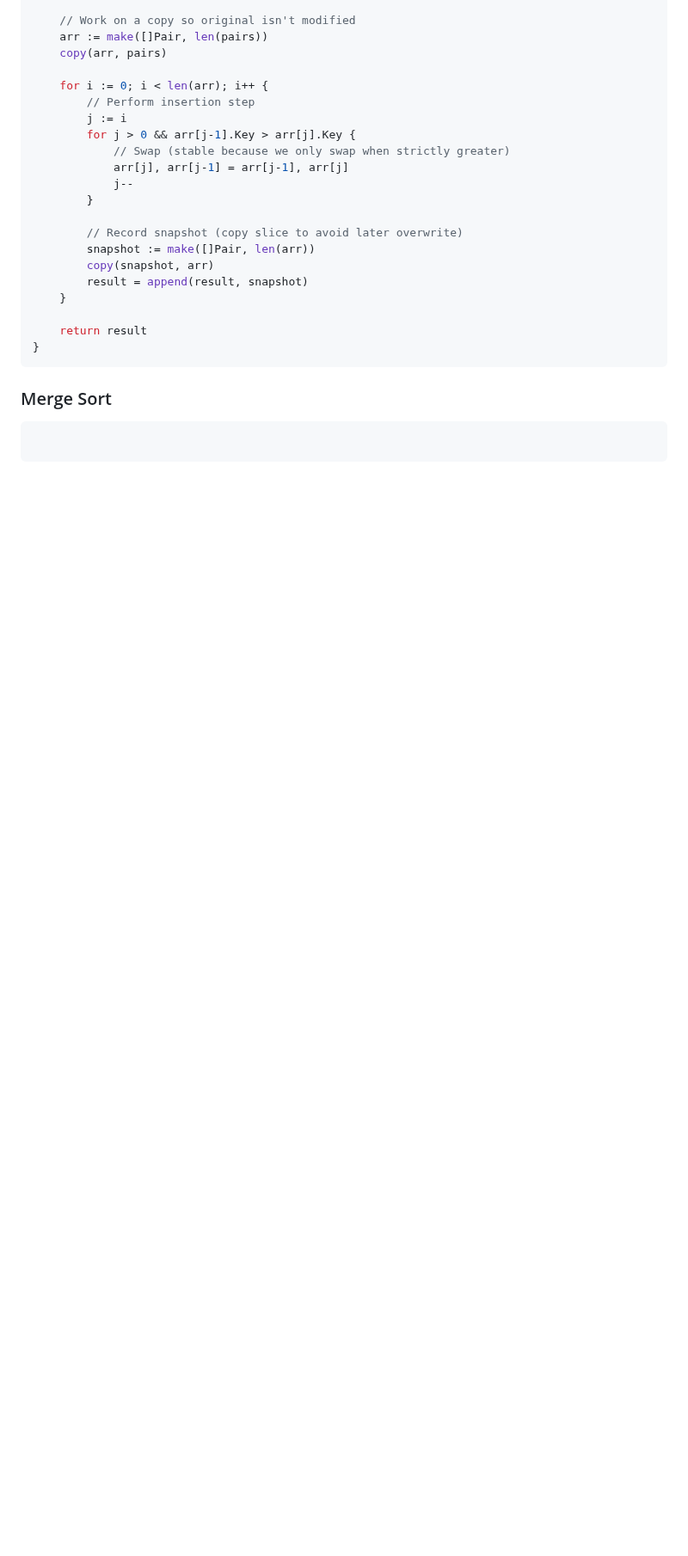
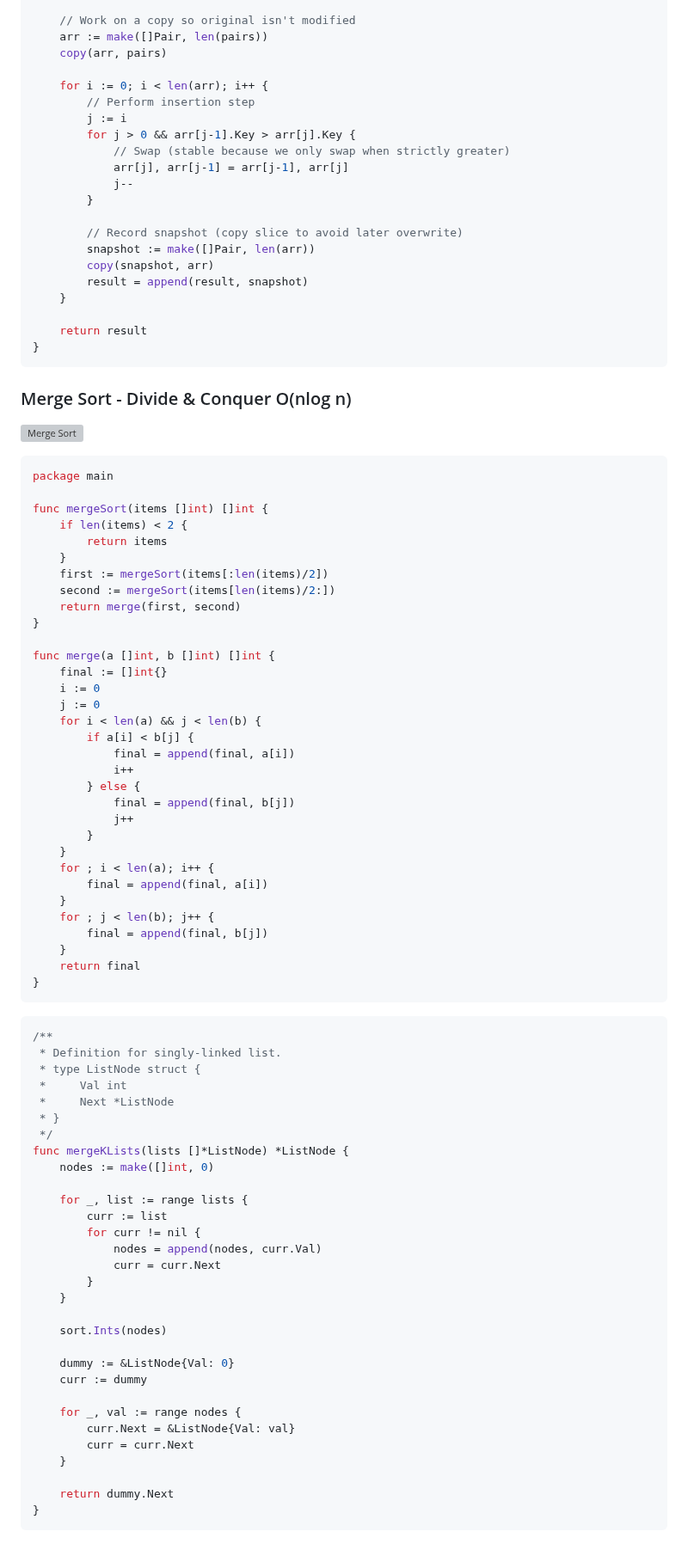
Before and after one commit to elchappo/go-snippets, a Markdown page: README.md, the part around one of its changes. Shown at 86% size. GitHub-like rendering; blank space fills up the shorter version; grey boxes are pictures that could not be loaded.

Commit message:
merge sort

````diff
--- a/README.md
+++ b/README.md
@@ -383,7 +386,73 @@ func insertionSort(pairs []Pair) [][]Pair {
 	return result
 }
 ```
-### Merge Sort
+### Merge Sort - Divide & Conquer O(nlog n)
+
+![Merge Sort](https://blog.boot.dev/img/800/merge_sort_gif.gif)
+
 ```Go
+package main
 
+func mergeSort(items []int) []int {
+    if len(items) < 2 {
+        return items
+    }
+    first := mergeSort(items[:len(items)/2])
+    second := mergeSort(items[len(items)/2:])
+    return merge(first, second)
+}
+
+func merge(a []int, b []int) []int {
+    final := []int{}
+    i := 0
+    j := 0
+    for i < len(a) && j < len(b) {
+        if a[i] < b[j] {
+            final = append(final, a[i])
+            i++
+        } else {
+            final = append(final, b[j])
+            j++
+        }
+    }
+    for ; i < len(a); i++ {
+        final = append(final, a[i])
+    }
+    for ; j < len(b); j++ {
+        final = append(final, b[j])
+    }
+    return final
+}
 ```
+```Go
+/**
+ * Definition for singly-linked list.
+ * type ListNode struct {
+ *     Val int
+ *     Next *ListNode
+ * }
+ */
+func mergeKLists(lists []*ListNode) *ListNode {
+    nodes := make([]int, 0)
+
+    for _, list := range lists {
+        curr := list
+        for curr != nil {
+            nodes = append(nodes, curr.Val)
+            curr = curr.Next
+        }
+    }
+
+    sort.Ints(nodes)
+
+    dummy := &ListNode{Val: 0}
+    curr := dummy
+
+    for _, val := range nodes {
+        curr.Next = &ListNode{Val: val}
+        curr = curr.Next
+    }
+
+    return dummy.Next
+}
+```
````
Also changed, not shown: other parts of README.md (+3 -0 lines).
